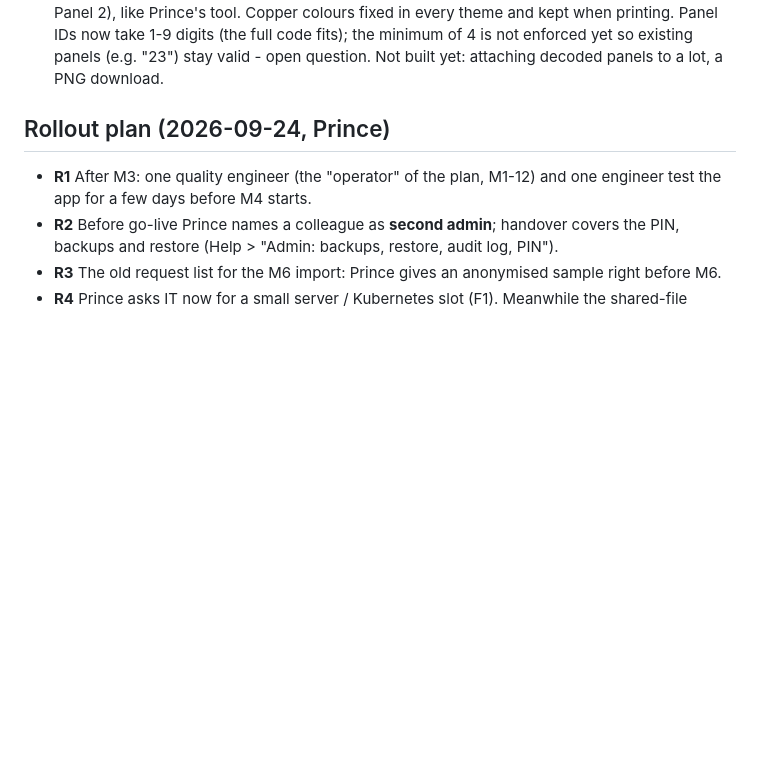
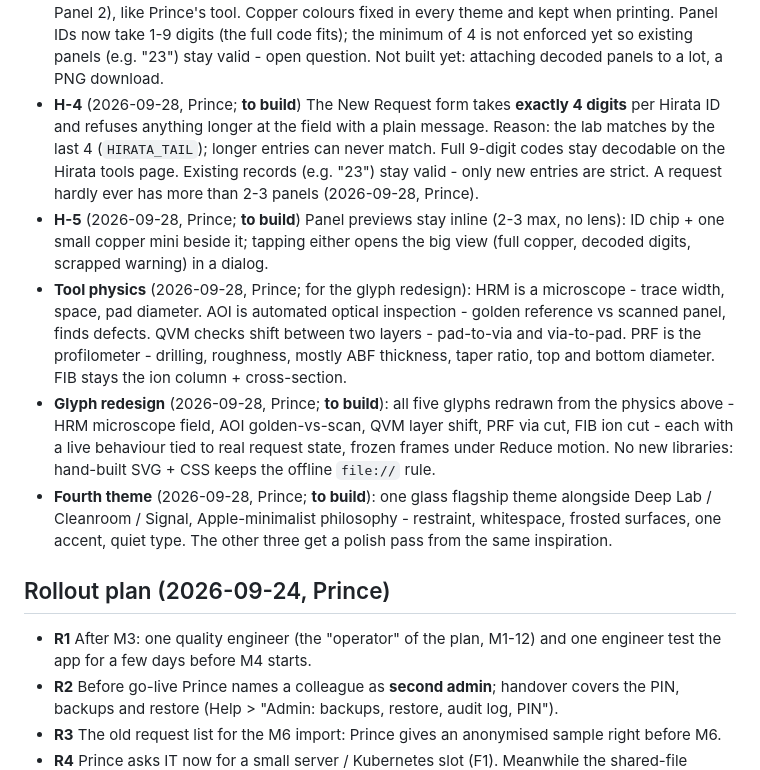
Before and after one commit to sheldcoop/metrology-request-tracker, a Markdown page: DECISIONS.md, the part around the change. Drawn GitHub-style; blank space fills up the shorter version.

Commit message:
Record Hirata, glyph and theme decisions

```diff
--- a/DECISIONS.md
+++ b/DECISIONS.md
@@ -491,6 +491,30 @@ weighted 8/4/2/1 plus a baseline dot, never above 9, with a start column for ori
   and kept when printing. Panel IDs now take 1-9 digits (the full code fits); the minimum of 4 is
   not enforced yet so existing panels (e.g. "23") stay valid - open question. Not built yet:
   attaching decoded panels to a lot, a PNG download.
+- **H-4** (2026-09-28, Prince; **to build**) The New Request form takes **exactly 4 digits**
+  per Hirata ID and refuses anything longer at the field with a plain message.
+  Reason: the lab matches by the last 4 (`HIRATA_TAIL`); longer entries can never
+  match. Full 9-digit codes stay decodable on the Hirata tools page. Existing
+  records (e.g. "23") stay valid - only new entries are strict. A request hardly
+  ever has more than 2-3 panels (2026-09-28, Prince).
+- **H-5** (2026-09-28, Prince; **to build**) Panel previews stay inline (2-3 max, no
+  lens): ID chip + one small copper mini beside it; tapping either opens the big
+  view (full copper, decoded digits, scrapped warning) in a dialog.
+- **Tool physics** (2026-09-28, Prince; for the glyph redesign): HRM is a
+  microscope - trace width, space, pad diameter. AOI is automated optical
+  inspection - golden reference vs scanned panel, finds defects. QVM checks
+  shift between two layers - pad-to-via and via-to-pad. PRF is the
+  profilometer - drilling, roughness, mostly ABF thickness, taper ratio, top
+  and bottom diameter. FIB stays the ion column + cross-section.
+- **Glyph redesign** (2026-09-28, Prince; **to build**): all five glyphs redrawn
+  from the physics above - HRM microscope field, AOI golden-vs-scan, QVM layer
+  shift, PRF via cut, FIB ion cut - each with a live behaviour tied to real
+  request state, frozen frames under Reduce motion. No new libraries: hand-built
+  SVG + CSS keeps the offline `file://` rule.
+- **Fourth theme** (2026-09-28, Prince; **to build**): one glass flagship theme
+  alongside Deep Lab / Cleanroom / Signal, Apple-minimalist philosophy -
+  restraint, whitespace, frosted surfaces, one accent, quiet type. The other
+  three get a polish pass from the same inspiration.
 
 ## Rollout plan (2026-09-24, Prince)
 - **R1** After M3: one quality engineer (the "operator" of the plan, M1-12) and one engineer test
```
